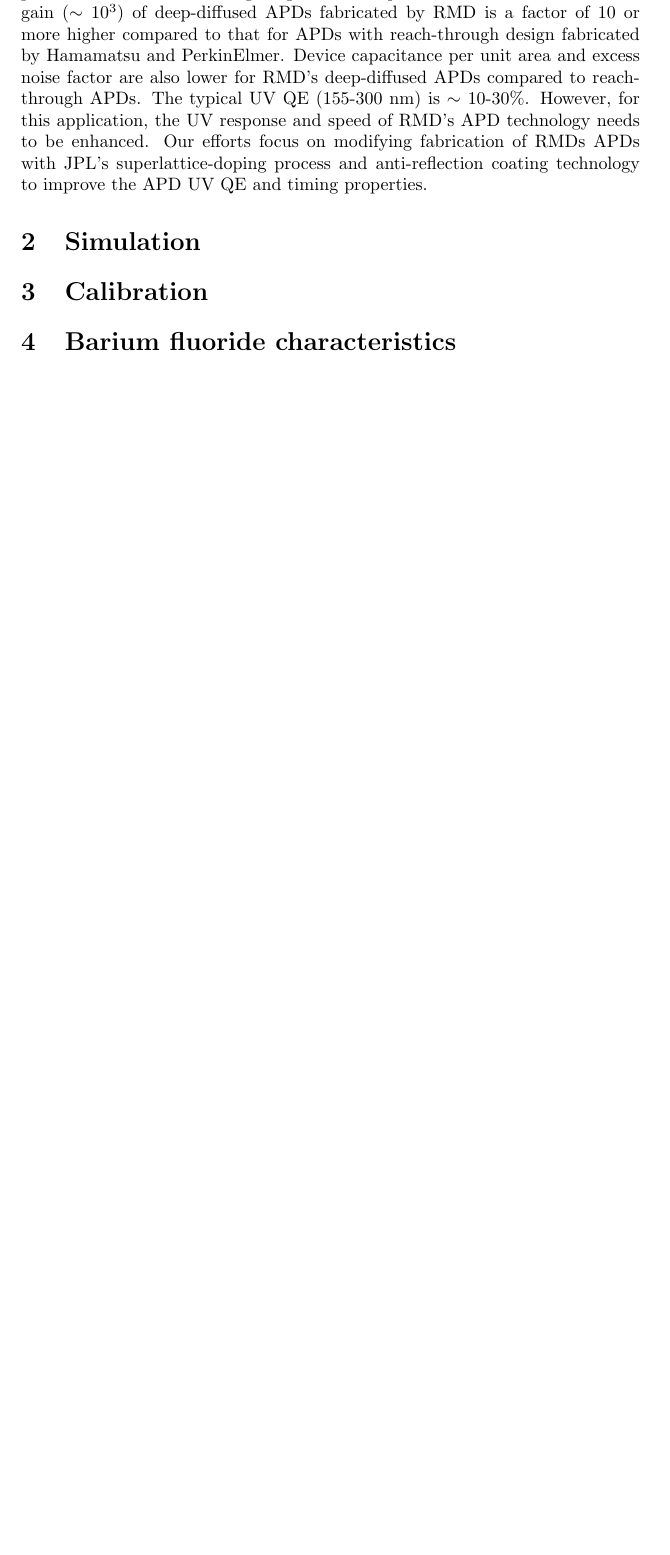
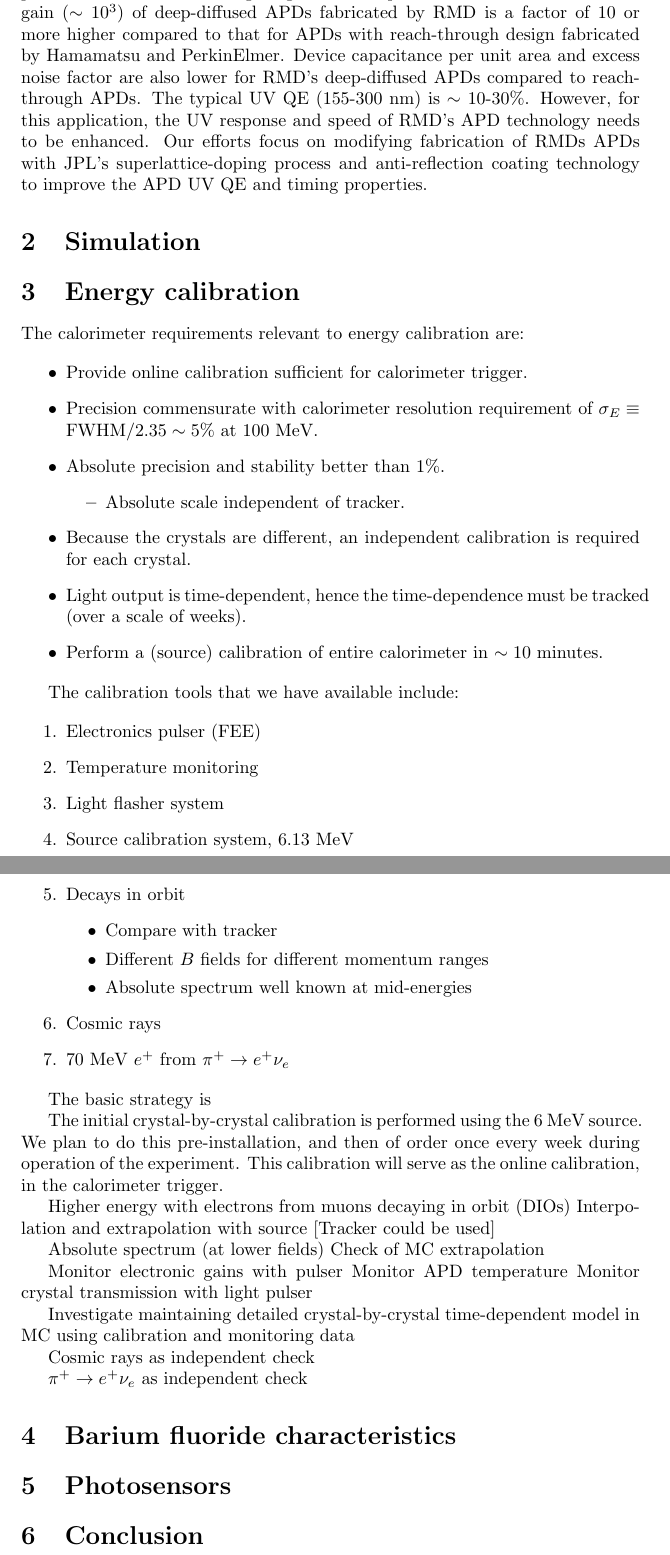
Before and after one commit to hitlin/July2015Review, a LaTeX paper (Progress on BaF$_2$ Crystals and Photosensors.tex, which reads calibration.tex): part of page 2 of 3 before the commit and two parts of pages 2 and 3 of 5 after it, the two joined at a grey line, cut so that both start at the same text, the shorter picture padded with empty space. Compiled offline with pdfLaTeX.

Commit message:
calibration work in progress

```diff
--- a/calibration.tex
+++ b/calibration.tex
@@ -1 +1,59 @@
-\section{Calibration}
+\section{Energy calibration}
+%disable \color
+\def\color#1{\relax}
+
+The calorimeter requirements relevant to energy calibration are:
+
+\begin{itemize}
+\item Provide online calibration sufficient for calorimeter trigger.
+\item Precision commensurate with calorimeter resolution requirement of $\sigma_E\equiv \hbox{FWHM}/2.35 \sim 5$\% at 100 MeV. %(864 says rms)
+\item Absolute precision and stability better than 1\%.
+\begin{itemize}
+\item Absolute scale independent of tracker.
+\end{itemize}
+\item Because the crystals are different, an independent calibration is required for each crystal.
+\item Light output is time-dependent, hence the time-dependence must be tracked (over a scale of weeks).
+\item Perform a (source) calibration of entire calorimeter in $\sim10$ minutes.
+\end{itemize}
+
+The calibration tools that we have available include:
+
+\begin{enumerate}
+\item Electronics pulser (FEE)
+\item Temperature monitoring
+ \item Light flasher system %docdb-2624 (LYSO), TDR
+ \item  {\color{red} Source calibration system, 6.13 MeV} %docdb-2904
+ \item {\color{magenta} Decays in orbit} %docdb-4618, docdb-4614(tracker)
+\begin{itemize}
+\item Compare with tracker
+\item Different $B$ fields for different momentum ranges
+\item Absolute spectrum well known at mid-energies
+\end{itemize}
+ \item {\color{blue} Cosmic rays} %docdb-2991, docdb-3052
+ \item {\color{brown} 70 MeV $e^+$ from $\pi^+\to e^+\nu_e$}
+\end{enumerate}
+
+The basic strategy is
+
+
+ The initial crystal-by-crystal calibration is performed using the 6 MeV source. We plan to do this
+pre-installation, and then of order once every week during operation of the experiment. This
+calibration will serve as the online calibration, in the calorimeter trigger.
+
+Higher energy with electrons from muons decaying in orbit (DIOs)
+ Interpolation and extrapolation with source
+ [Tracker could be used]
+
+Absolute spectrum (at lower fields)
+ Check of MC extrapolation
+
+Monitor electronic gains with pulser
+ Monitor APD temperature
+ Monitor crystal transmission with light pulser
+
+ Investigate maintaining detailed crystal-by-crystal time-dependent model in MC
+using calibration and monitoring data
+
+Cosmic rays as independent check
+
+$\pi^+\to e^+\nu_e$ as independent check
```
